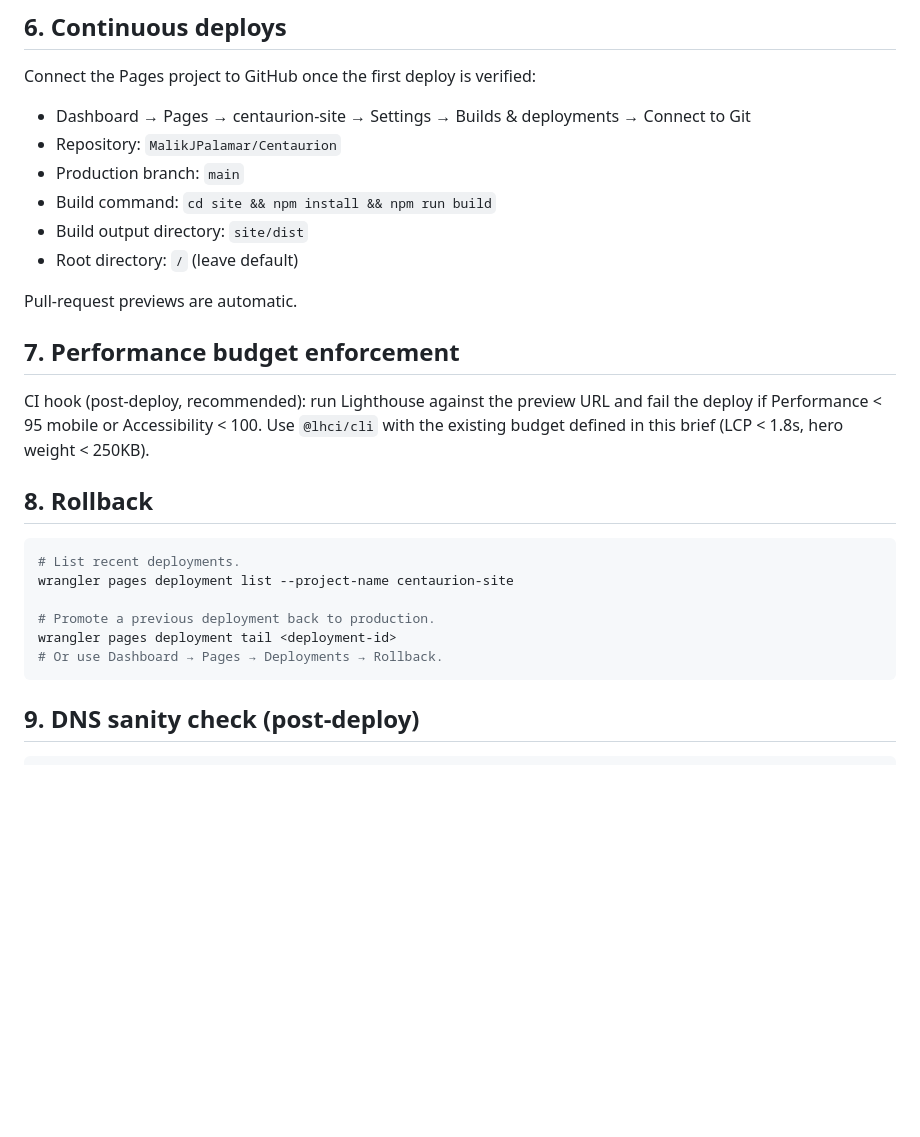
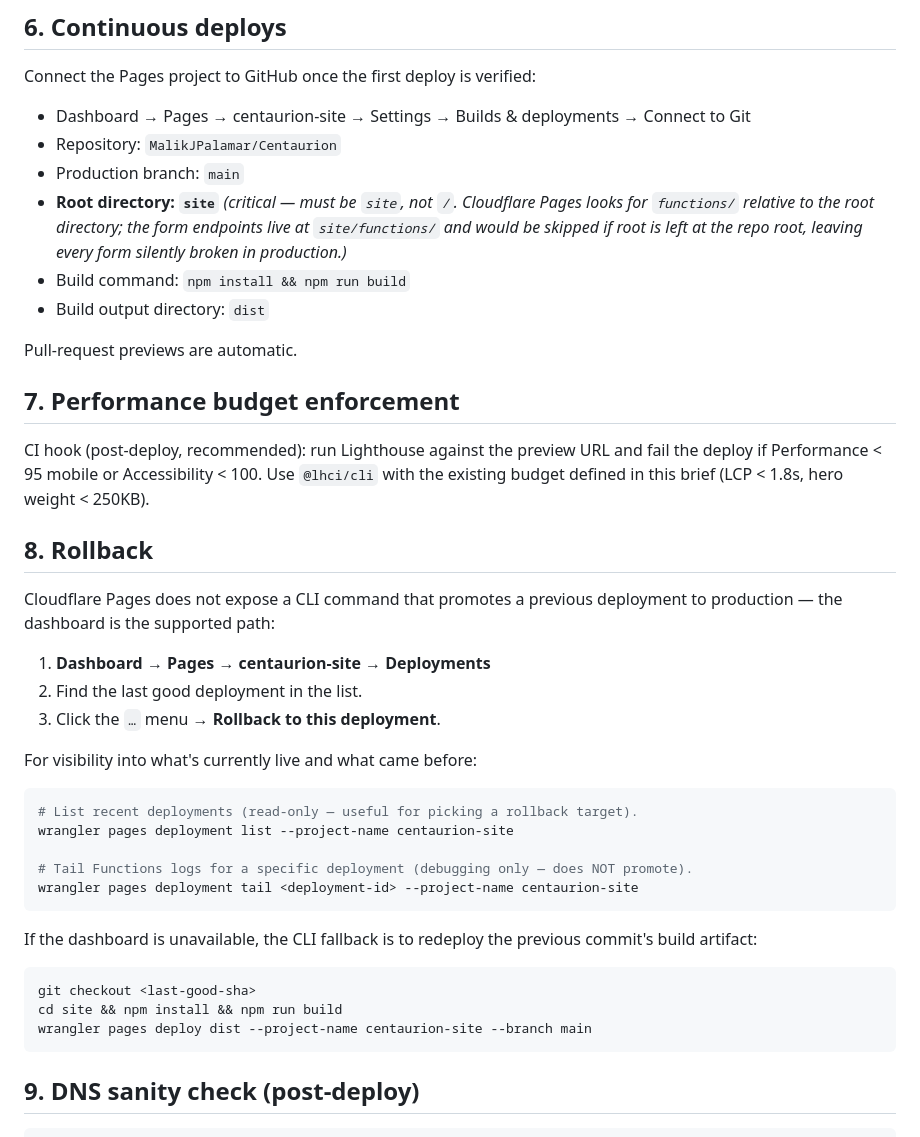
Before and after one commit to MalikJPalamar/Centaurion, a Markdown page: site/DEPLOYMENT.md, the part around the change. Rendered like a GitHub page; blank space fills up the shorter version.

Commit message:
fix(site/deploy): correct Pages root and rollback procedure
Two technical errors flagged by Codex on PR #15:

1. P1 — Pages Functions discovery: with root directory left at "/" and
   functions living at site/functions/, Cloudflare would deploy site/dist
   but skip the form endpoints, leaving /api/subscribe, /api/method-download,
   and /api/advisory-request silently 404. Fixed: root directory is now
   "site", build command is "npm install && npm run build", output is
   "dist". Functions resolve at site/functions/api/* relative to that root.

2. P2 — rollback misuse: wrangler pages deployment tail is a log-tailing
   command, not a deploy promoter. Replaced the bogus rollback line with
   the supported path (dashboard) and a CLI fallback (re-deploy a previous
   commit). Added project-name flag to the tail example for accuracy.

````diff
--- a/site/DEPLOYMENT.md
+++ b/site/DEPLOYMENT.md
@@ -107,9 +107,12 @@ Connect the Pages project to GitHub once the first deploy is verified:
 - Dashboard → Pages → centaurion-site → Settings → Builds & deployments → Connect to Git
 - Repository: `MalikJPalamar/Centaurion`
 - Production branch: `main`
-- Build command: `cd site && npm install && npm run build`
-- Build output directory: `site/dist`
-- Root directory: `/` (leave default)
+- **Root directory: `site`** *(critical — must be `site`, not `/`. Cloudflare Pages
+  looks for `functions/` relative to the root directory; the form endpoints
+  live at `site/functions/` and would be skipped if root is left at the repo
+  root, leaving every form silently broken in production.)*
+- Build command: `npm install && npm run build`
+- Build output directory: `dist`
 
 Pull-request previews are automatic.
 
@@ -122,13 +125,30 @@ weight < 250KB).
 
 ## 8. Rollback
 
+Cloudflare Pages does not expose a CLI command that promotes a previous
+deployment to production — the dashboard is the supported path:
+
+1. **Dashboard → Pages → centaurion-site → Deployments**
+2. Find the last good deployment in the list.
+3. Click the `…` menu → **Rollback to this deployment**.
+
+For visibility into what's currently live and what came before:
+
 ```bash
-# List recent deployments.
+# List recent deployments (read-only — useful for picking a rollback target).
 wrangler pages deployment list --project-name centaurion-site
 
-# Promote a previous deployment back to production.
-wrangler pages deployment tail <deployment-id>
-# Or use Dashboard → Pages → Deployments → Rollback.
+# Tail Functions logs for a specific deployment (debugging only — does NOT promote).
+wrangler pages deployment tail <deployment-id> --project-name centaurion-site
+```
+
+If the dashboard is unavailable, the CLI fallback is to redeploy the previous
+commit's build artifact:
+
+```bash
+git checkout <last-good-sha>
+cd site && npm install && npm run build
+wrangler pages deploy dist --project-name centaurion-site --branch main
 ```
 
 ## 9. DNS sanity check (post-deploy)
````
